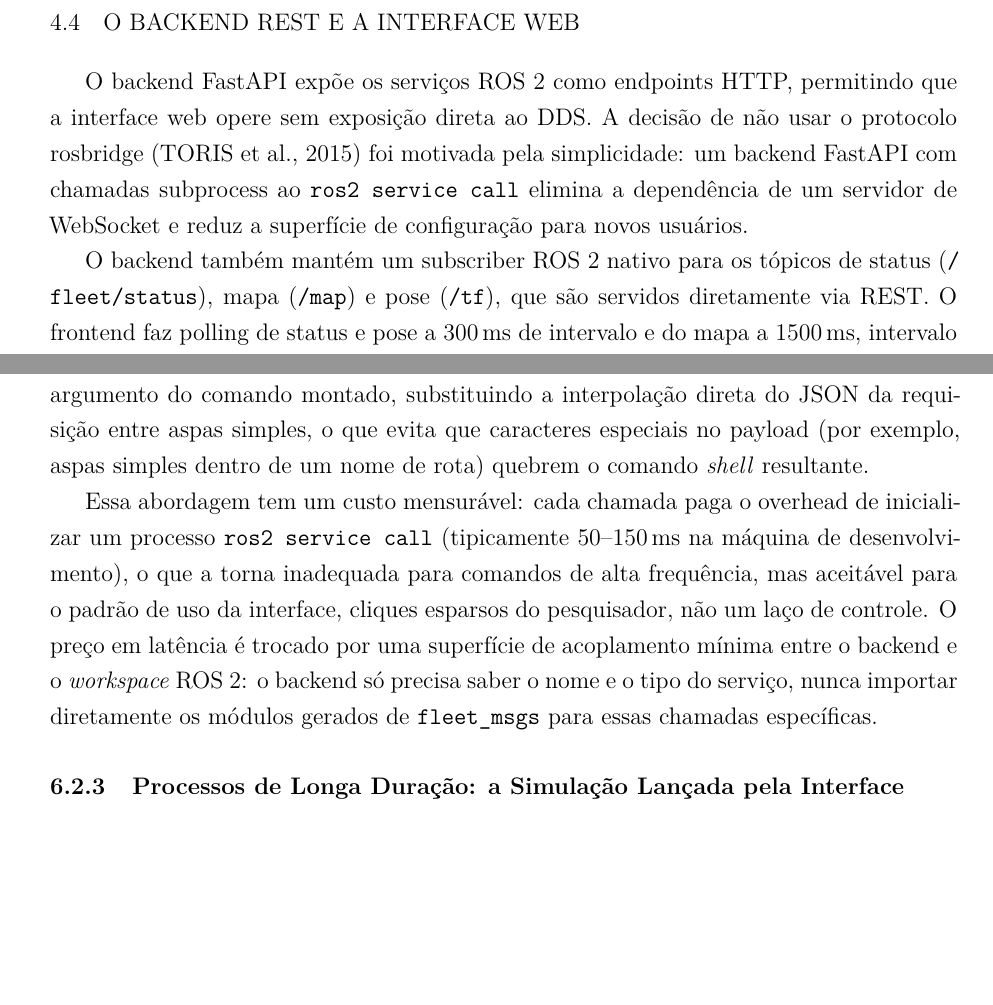
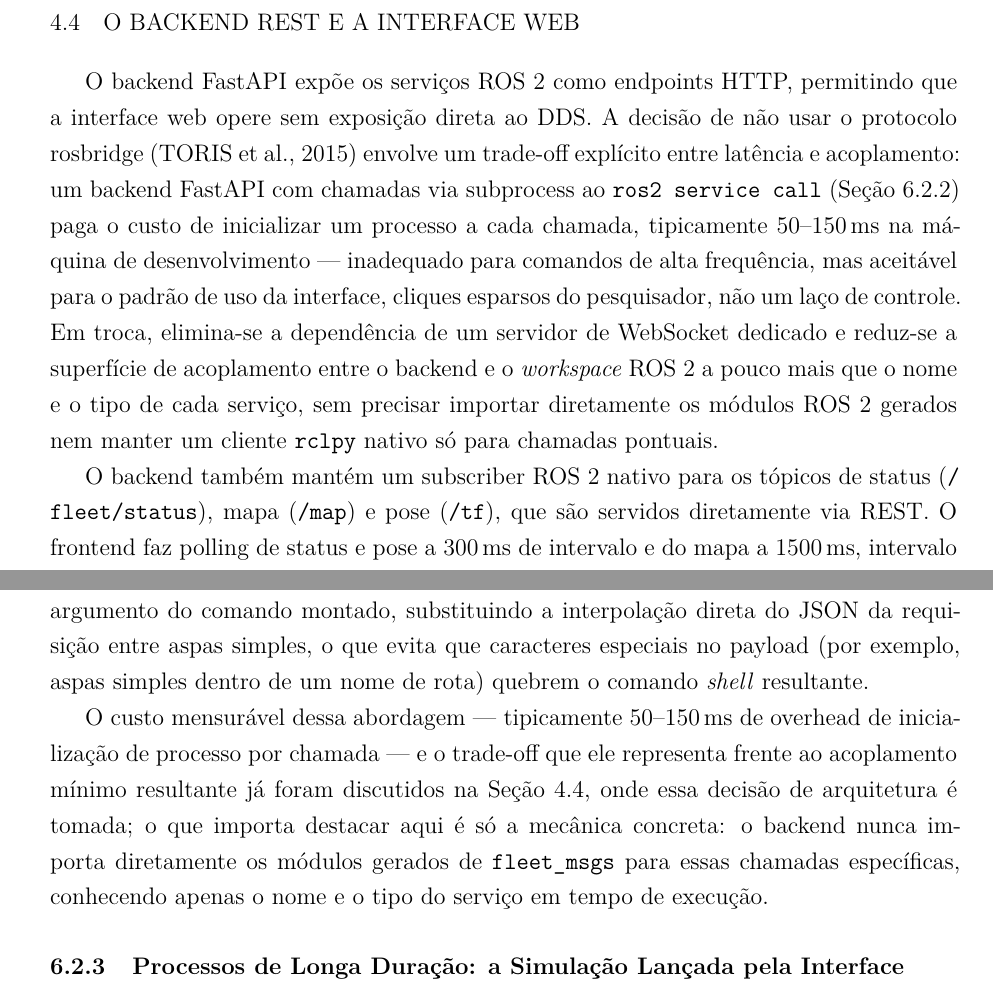
Before and after one commit to eduardowanderleyde/fleet-ui, a LaTeX thesis (dissertacao/main.tex, which reads dissertacao/chapters/04_arquitetura.tex, dissertacao/chapters/06_implementacao.tex): two parts of pages 51 and 64 of 110, joined at a grey line, cut so that both start at the same text, the shorter picture padded with empty space. Compiled offline with pdfLaTeX.

Commit message:
Move a justificativa de custo/beneficio REST-vs-rosbridge pro capitulo certo
A decisao de nao usar rosbridge (Cap. 04, Secao Backend REST) dizia so
"motivada pela simplicidade", sem o numero real de latencia (50-150ms)
nem o que se ganha em troca (acoplamento minimo) -- esse trade-off so
aparecia duas secoes depois, no Cap. 06 (Implementacao). Movido pra onde
a decisao e de fato tomada; o Cap. 06 agora remete de volta em vez de
repetir a mesma justificativa, mantendo so a mecanica de codigo.

Avaliado e confirmado antes com o autor que vale a pena: nenhuma das duas
dissertacoes comparaveis (UFMG 2011, FURG 2023) vai a esse nivel de
granularidade estrutural, mas e boa pratica de escrita academica geral
(justificar decisao de design onde ela e tomada), baixo risco (so mover
conteudo ja escrito, nada novo).

Co-Authored-By: Claude Sonnet 5 <noreply@anthropic.com>

```diff
--- a/dissertacao/chapters/04_arquitetura.tex
+++ b/dissertacao/chapters/04_arquitetura.tex
@@ -215,10 +215,18 @@ categoria de tópico, eliminando essa fonte de dados ausentes.
 
 O backend FastAPI expõe os serviços ROS~2 como endpoints HTTP, permitindo que a
 interface web opere sem exposição direta ao DDS. A decisão de não usar o
-protocolo rosbridge \cite{toris2015} foi motivada pela simplicidade: um backend
-FastAPI com chamadas subprocess ao \texttt{ros2 service call} elimina a
-dependência de um servidor de WebSocket e reduz a superfície de configuração
-para novos usuários.
+protocolo rosbridge \cite{toris2015} envolve um trade-off explícito entre
+latência e acoplamento: um backend FastAPI com chamadas via subprocess ao
+\texttt{ros2 service call} (Seção~\ref{sec:impl_backend_ponte}) paga o custo
+de inicializar um processo a cada chamada, tipicamente 50--150\,ms na
+máquina de desenvolvimento --- inadequado para comandos de alta frequência,
+mas aceitável para o padrão de uso da interface, cliques esparsos do
+pesquisador, não um laço de controle. Em troca, elimina-se a dependência de
+um servidor de WebSocket dedicado e reduz-se a superfície de acoplamento
+entre o backend e o \textit{workspace} ROS~2 a pouco mais que o nome e o
+tipo de cada serviço, sem precisar importar diretamente os módulos ROS~2
+gerados nem manter um cliente \texttt{rclpy} nativo só para chamadas
+pontuais.
 
 O backend também mantém um subscriber ROS~2 nativo para os tópicos de status
 (\texttt{/\allowbreak fleet/\allowbreak status}), mapa (\texttt{/\allowbreak map}) e pose (\texttt{/\allowbreak tf}), que são
--- a/dissertacao/chapters/06_implementacao.tex
+++ b/dissertacao/chapters/06_implementacao.tex
@@ -225,15 +225,14 @@ do JSON da requisição entre aspas simples, o que evita que caracteres
 especiais no payload (por exemplo, aspas simples dentro de um nome de rota)
 quebrem o comando \textit{shell} resultante.
 
-Essa abordagem tem um custo mensurável: cada chamada paga o overhead de
-inicializar um processo \texttt{ros2 service call} (tipicamente
-50--150\,ms na máquina de desenvolvimento), o que a torna inadequada para
-comandos de alta frequência, mas aceitável para o padrão de uso da interface,
-cliques esparsos do pesquisador, não um laço de controle. O preço em
-latência é trocado por uma superfície de acoplamento mínima entre o backend
-e o \textit{workspace} ROS~2: o backend só precisa saber o nome e o tipo do
-serviço, nunca importar diretamente os módulos gerados de \texttt{fleet\_\allowbreak msgs}
-para essas chamadas específicas.
+O custo mensurável dessa abordagem --- tipicamente 50--150\,ms de overhead
+de inicialização de processo por chamada --- e o trade-off que ele
+representa frente ao acoplamento mínimo resultante já foram discutidos na
+Seção~\ref{sec:backend_web}, onde essa decisão de arquitetura é tomada; o
+que importa destacar aqui é só a mecânica concreta: o backend nunca
+importa diretamente os módulos gerados de \texttt{fleet\_\allowbreak msgs} para
+essas chamadas específicas, conhecendo apenas o nome e o tipo do serviço
+em tempo de execução.
 
 \subsection{Processos de Longa Duração: a Simulação Lançada pela Interface}
 \label{sec:impl_backend_simulacao}
```
Also changed, not shown: dissertacao/SUGESTOES_BANCA.md (+9 -4 lines).
